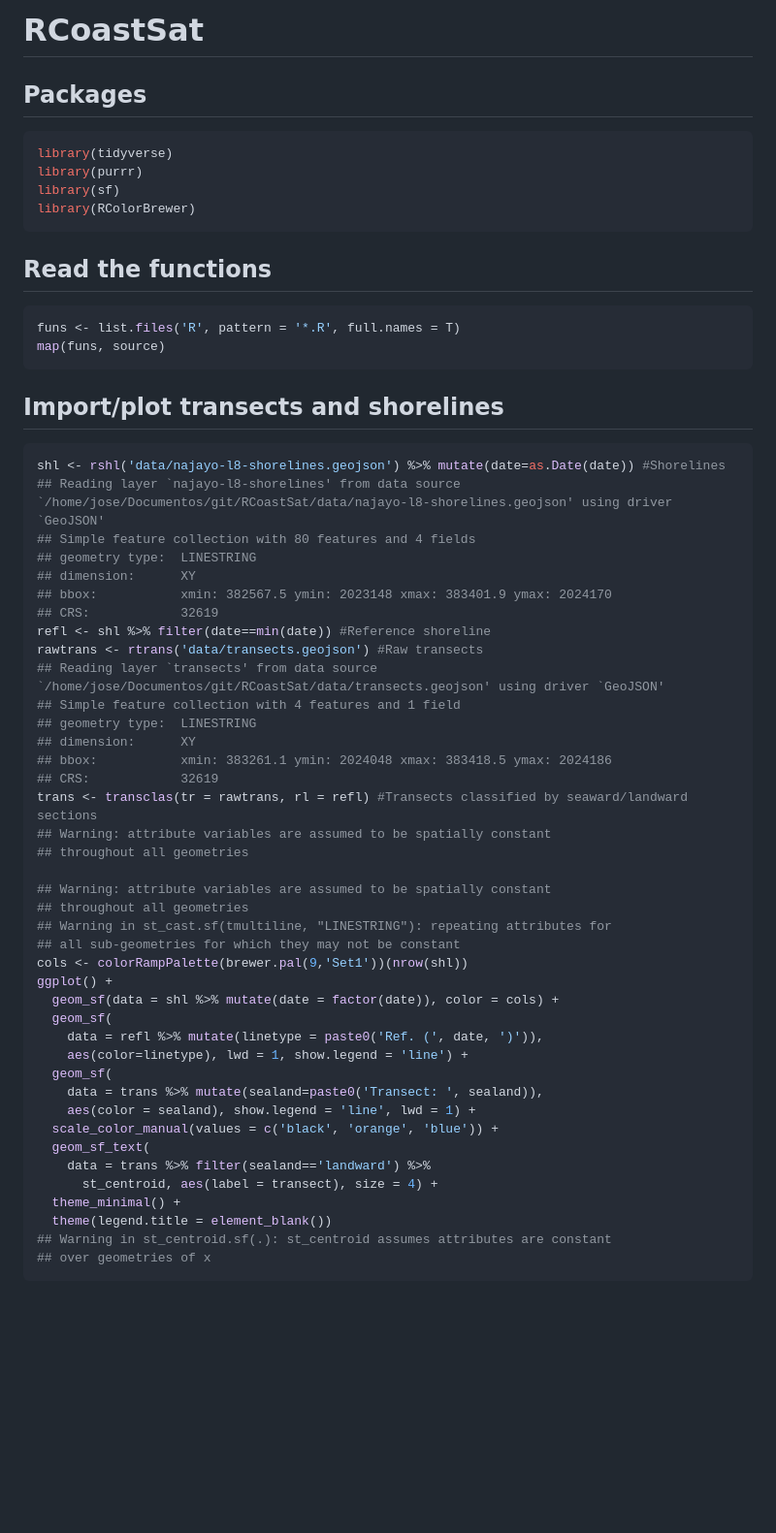
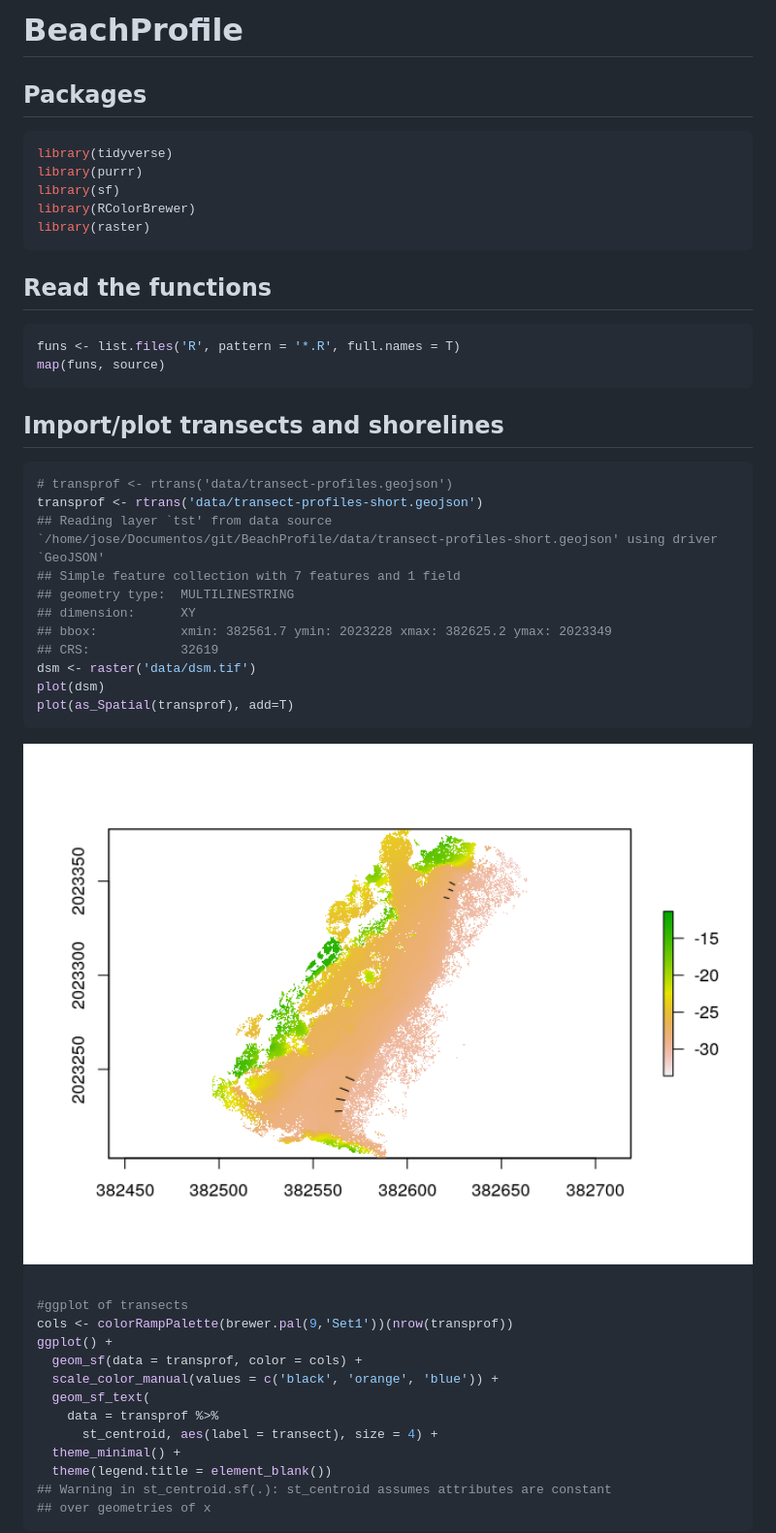
Before and after one commit to geofis/BeachProfile, a Markdown page: README.md, the part around the change printed below. Shown: that part at 97% size. Rendered like a GitHub page; pictures changed too: img/unnamed-chunk-3-1.png; blank space fills up the shorter version.

````diff
--- a/README.md
+++ b/README.md
@@ -1,4 +1,4 @@
-RCoastSat
+BeachProfile
 ================
 
 <!-- README.md is generated from README.Rmd. Please edit that file -->
@@ -10,6 +10,7 @@ library(tidyverse)
 library(purrr)
 library(sf)
 library(RColorBrewer)
+library(raster)
 ```
 
 Read the functions
@@ -24,41 +25,30 @@ Import/plot transects and shorelines
 ------------------------------------
 
 ``` r
-shl <- rshl('data/najayo-l8-shorelines.geojson') %>% mutate(date=as.Date(date)) #Shorelines
-## Reading layer `najayo-l8-shorelines' from data source `/home/jose/Documentos/git/RCoastSat/data/najayo-l8-shorelines.geojson' using driver `GeoJSON'
-## Simple feature collection with 80 features and 4 fields
-## geometry type:  LINESTRING
+# transprof <- rtrans('data/transect-profiles.geojson')
+transprof <- rtrans('data/transect-profiles-short.geojson')
+## Reading layer `tst' from data source `/home/jose/Documentos/git/BeachProfile/data/transect-profiles-short.geojson' using driver `GeoJSON'
+## Simple feature collection with 7 features and 1 field
+## geometry type:  MULTILINESTRING
 ## dimension:      XY
-## bbox:           xmin: 382567.5 ymin: 2023148 xmax: 383401.9 ymax: 2024170
+## bbox:           xmin: 382561.7 ymin: 2023228 xmax: 382625.2 ymax: 2023349
 ## CRS:            32619
-refl <- shl %>% filter(date==min(date)) #Reference shoreline
-rawtrans <- rtrans('data/transects.geojson') #Raw transects
-## Reading layer `transects' from data source `/home/jose/Documentos/git/RCoastSat/data/transects.geojson' using driver `GeoJSON'
-## Simple feature collection with 4 features and 1 field
-## geometry type:  LINESTRING
-## dimension:      XY
-## bbox:           xmin: 383261.1 ymin: 2024048 xmax: 383418.5 ymax: 2024186
-## CRS:            32619
-trans <- transclas(tr = rawtrans, rl = refl) #Transects classified by seaward/landward sections
-## Warning: attribute variables are assumed to be spatially constant
-## throughout all geometries
+dsm <- raster('data/dsm.tif')
+plot(dsm)
+plot(as_Spatial(transprof), add=T)
+```
 
-## Warning: attribute variables are assumed to be spatially constant
-## throughout all geometries
-## Warning in st_cast.sf(tmultiline, "LINESTRING"): repeating attributes for
-## all sub-geometries for which they may not be constant
-cols <- colorRampPalette(brewer.pal(9,'Set1'))(nrow(shl))
+<img src="img/unnamed-chunk-3-1.png" width="100%" />
+
+``` r
+
+#ggplot of transects
+cols <- colorRampPalette(brewer.pal(9,'Set1'))(nrow(transprof))
 ggplot() +
-  geom_sf(data = shl %>% mutate(date = factor(date)), color = cols) +
-  geom_sf(
-    data = refl %>% mutate(linetype = paste0('Ref. (', date, ')')),
-    aes(color=linetype), lwd = 1, show.legend = 'line') +
-  geom_sf(
-    data = trans %>% mutate(sealand=paste0('Transect: ', sealand)),
-    aes(color = sealand), show.legend = 'line', lwd = 1) +
+  geom_sf(data = transprof, color = cols) +
   scale_color_manual(values = c('black', 'orange', 'blue')) +
   geom_sf_text(
-    data = trans %>% filter(sealand=='landward') %>%
+    data = transprof %>%
       st_centroid, aes(label = transect), size = 4) +
   theme_minimal() +
   theme(legend.title = element_blank())
````
Also changed, not shown: other parts of README.md (+42 -30 lines), img/unnamed-chunk-3-2.png (added), img/unnamed-chunk-4-1.png (added), img/unnamed-chunk-5-1.png, 14 other files.
